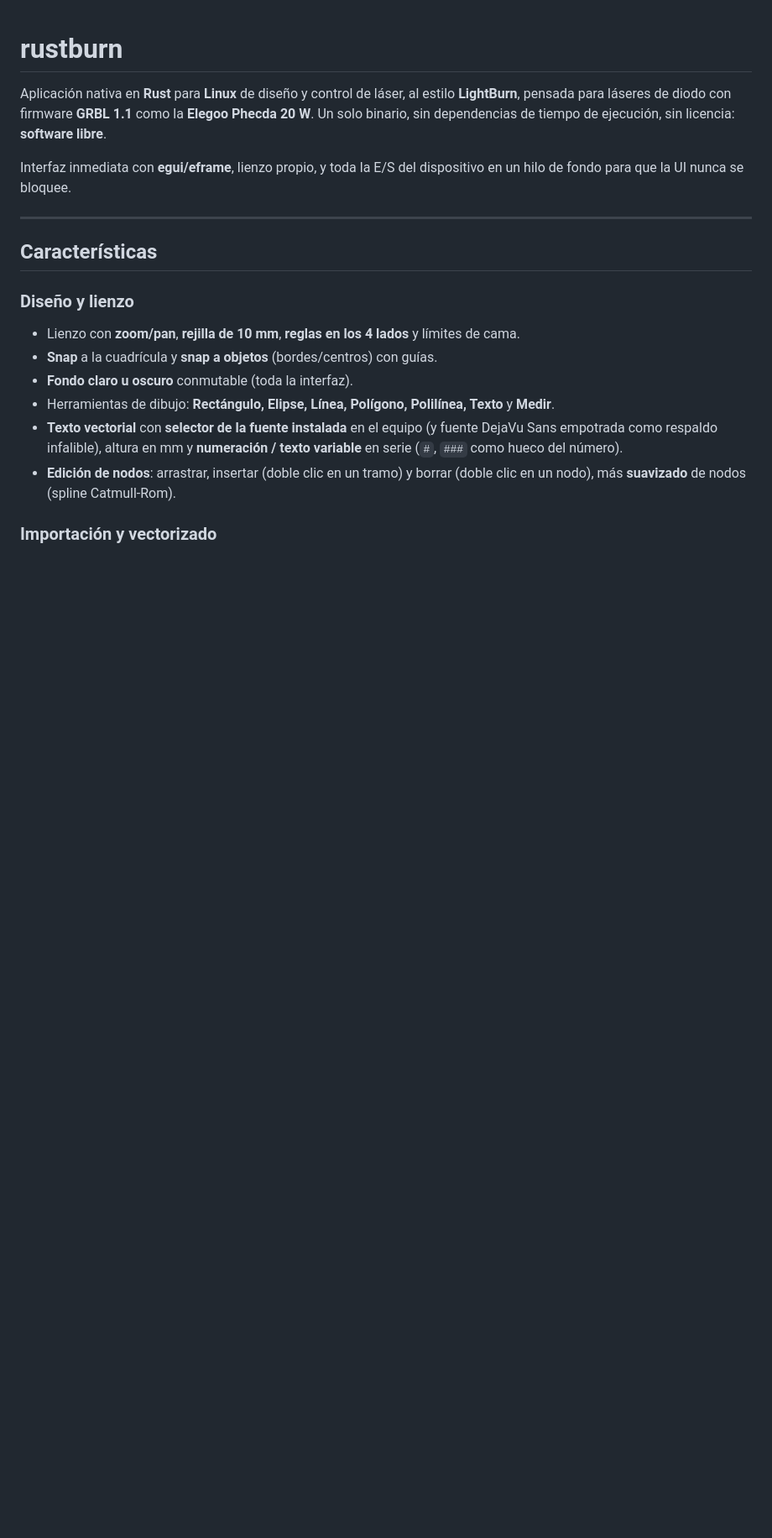
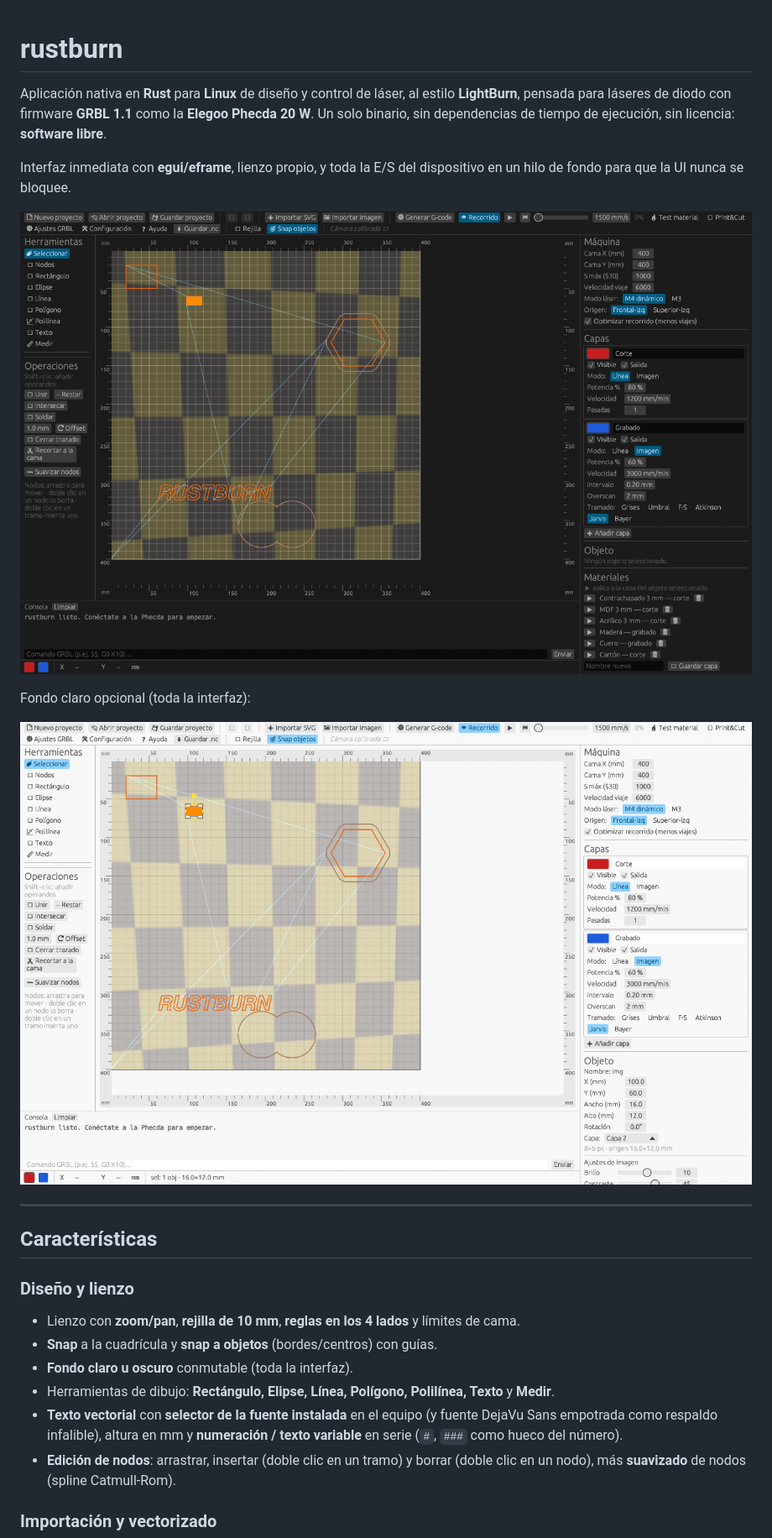
Before and after one commit to Mbytes/BurnRust, a Markdown page: README.md, the part around the change. Shown at 84% size. GitHub-like rendering; pictures changed too: docs/screenshots/fondo-claro.png (added), docs/screenshots/interfaz.png (added); blank space fills up the shorter version.

Commit message:
README: añadir capturas de pantalla (interfaz y fondo claro)
Co-Authored-By: Claude Opus 4.8 <noreply@anthropic.com>

```diff
--- a/README.md
+++ b/README.md
@@ -7,6 +7,12 @@ sin licencia: **software libre**.
 
 Interfaz inmediata con **egui/eframe**, lienzo propio, y toda la E/S del dispositivo
 en un hilo de fondo para que la UI nunca se bloquee.
+
+![Interfaz de rustburn](docs/screenshots/interfaz.png)
+
+Fondo claro opcional (toda la interfaz):
+
+![rustburn con fondo claro](docs/screenshots/fondo-claro.png)
 
 ---
 
```
